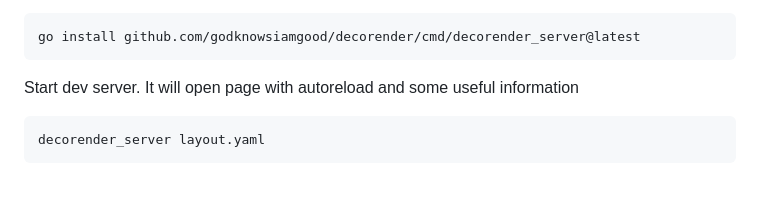
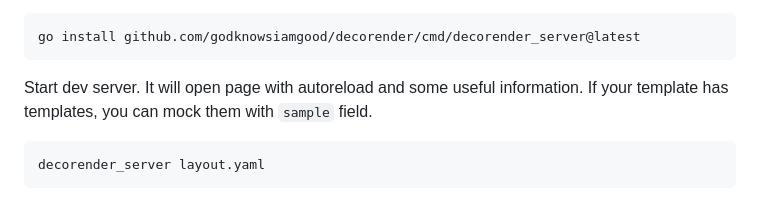
Before and after one commit to godknowsiamgood/decorender, a Markdown page: README.md, the part around the change. Drawn GitHub-style.

````diff
--- a/README.md
+++ b/README.md
@@ -18,7 +18,7 @@ Install dev server for easy visualising your layouts
 go install github.com/godknowsiamgood/decorender/cmd/decorender_server@latest
 ```
 
-Start dev server. It will open page with autoreload and some useful information
+Start dev server. It will open page with autoreload and some useful information. If your template has templates, you can mock them with `sample` field.
 ```
 decorender_server layout.yaml
 ```
````
